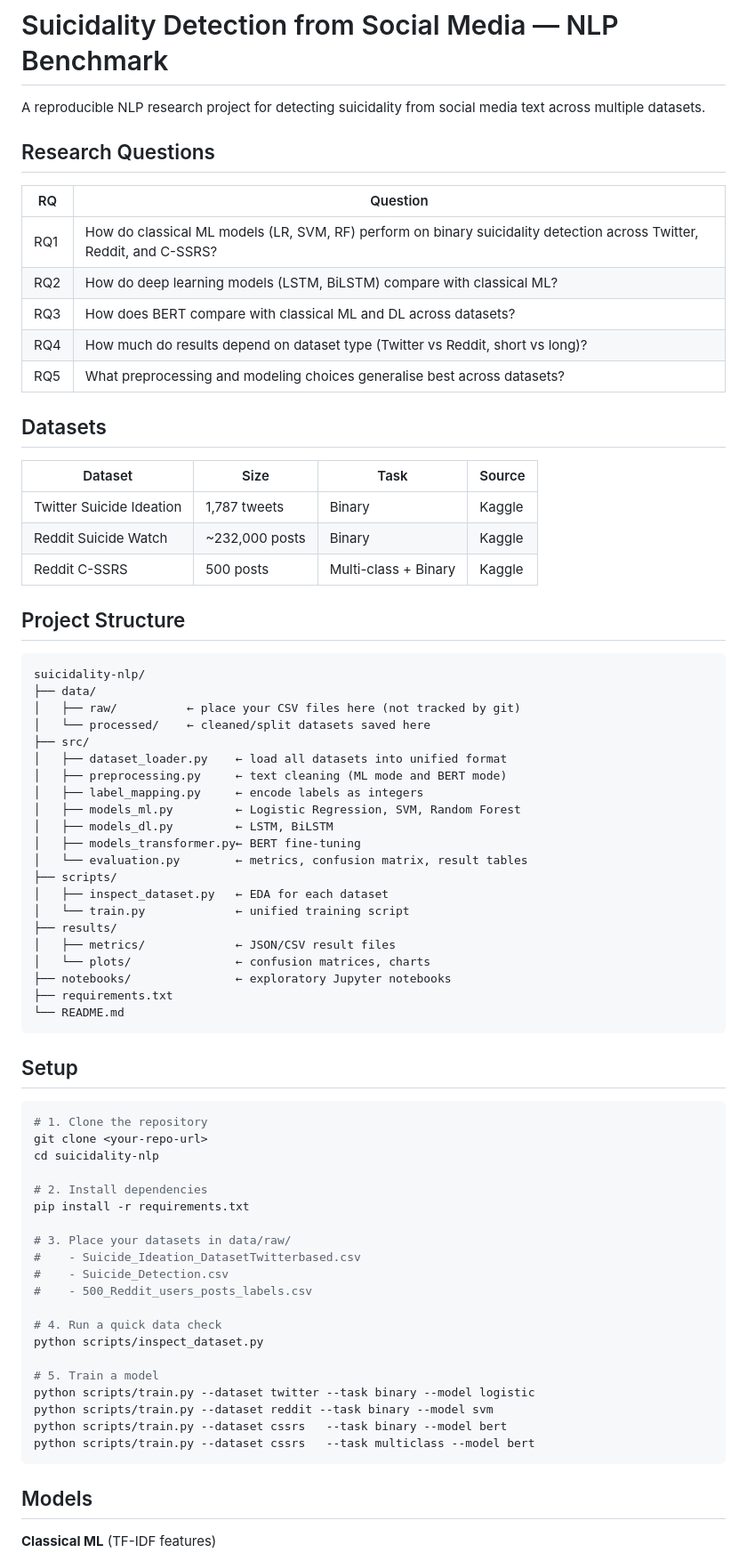
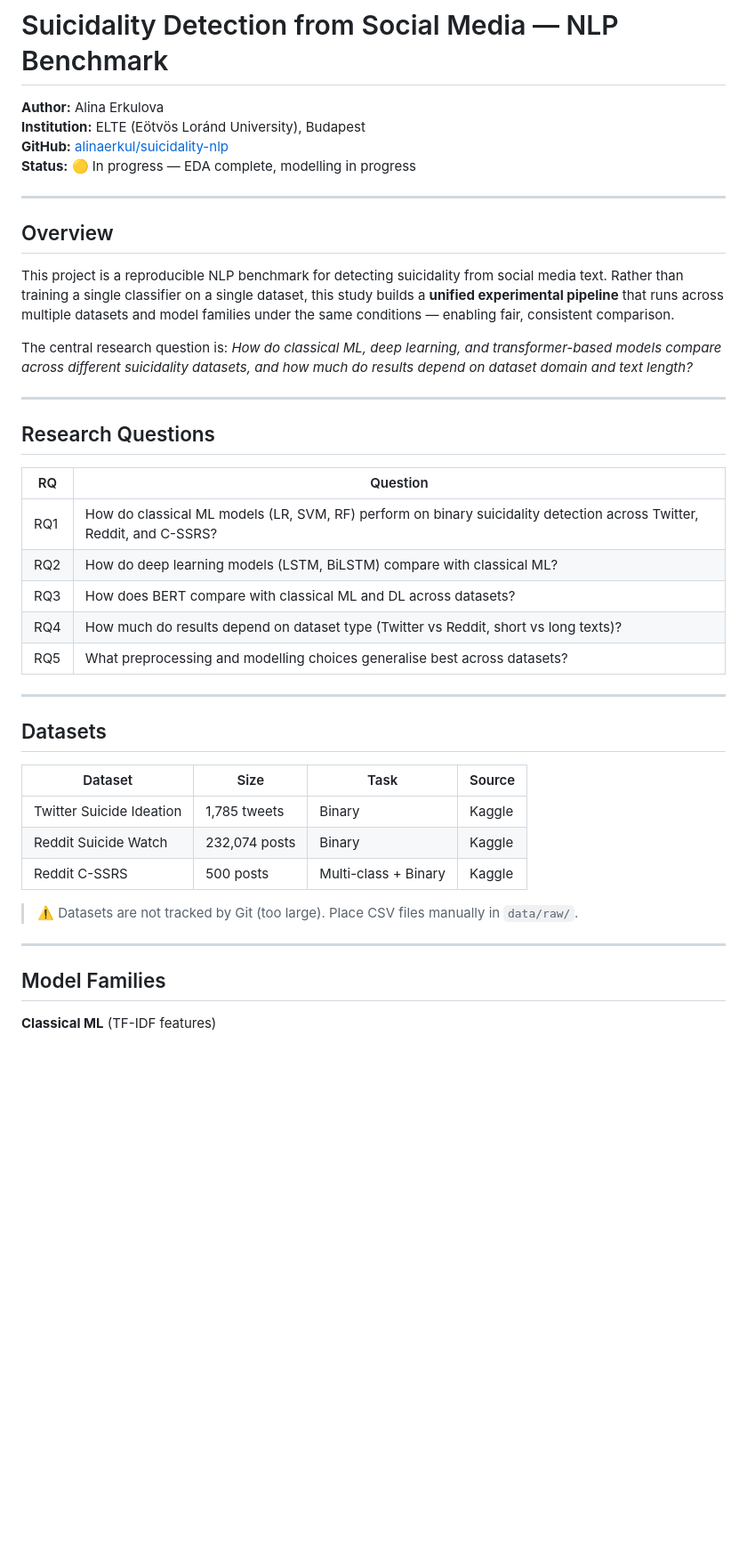
Before and after one commit to alinaerkul/suicidality-nlp, a Markdown page: README.md, the part around one of its changes. Shown at 89% size. Drawn GitHub-style; blank space fills up the shorter version.

````diff
--- a/README.md
+++ b/README.md
@@ -1,6 +1,19 @@
 # Suicidality Detection from Social Media — NLP Benchmark
 
-A reproducible NLP research project for detecting suicidality from social media text across multiple datasets.
+**Author:** Alina Erkulova
+**Institution:** ELTE (Eötvös Loránd University), Budapest
+**GitHub:** [alinaerkul/suicidality-nlp](https://github.com/alinaerkul/suicidality-nlp)
+**Status:** 🟡 In progress — EDA complete, modelling in progress
+
+---
+
+## Overview
+
+This project is a reproducible NLP benchmark for detecting suicidality from social media text. Rather than training a single classifier on a single dataset, this study builds a **unified experimental pipeline** that runs across multiple datasets and model families under the same conditions — enabling fair, consistent comparison.
+
+The central research question is: *How do classical ML, deep learning, and transformer-based models compare across different suicidality datasets, and how much do results depend on dataset domain and text length?*
+
+---
 
 ## Research Questions
 
@@ -9,69 +22,24 @@ A reproducible NLP research project for detecting suicidality from social media
 | RQ1 | How do classical ML models (LR, SVM, RF) perform on binary suicidality detection across Twitter, Reddit, and C-SSRS? |
 | RQ2 | How do deep learning models (LSTM, BiLSTM) compare with classical ML? |
 | RQ3 | How does BERT compare with classical ML and DL across datasets? |
-| RQ4 | How much do results depend on dataset type (Twitter vs Reddit, short vs long)? |
-| RQ5 | What preprocessing and modeling choices generalise best across datasets? |
+| RQ4 | How much do results depend on dataset type (Twitter vs Reddit, short vs long texts)? |
+| RQ5 | What preprocessing and modelling choices generalise best across datasets? |
+
+---
 
 ## Datasets
 
 | Dataset | Size | Task | Source |
 |---------|------|------|--------|
-| Twitter Suicide Ideation | 1,787 tweets | Binary | Kaggle |
-| Reddit Suicide Watch | ~232,000 posts | Binary | Kaggle |
+| Twitter Suicide Ideation | 1,785 tweets | Binary | Kaggle |
+| Reddit Suicide Watch | 232,074 posts | Binary | Kaggle |
 | Reddit C-SSRS | 500 posts | Multi-class + Binary | Kaggle |
 
-## Project Structure
+> ⚠️ Datasets are not tracked by Git (too large). Place CSV files manually in `data/raw/`.
 
-```
-suicidality-nlp/
-├── data/
-│   ├── raw/          ← place your CSV files here (not tracked by git)
-│   └── processed/    ← cleaned/split datasets saved here
-├── src/
-│   ├── dataset_loader.py    ← load all datasets into unified format
-│   ├── preprocessing.py     ← text cleaning (ML mode and BERT mode)
-│   ├── label_mapping.py     ← encode labels as integers
-│   ├── models_ml.py         ← Logistic Regression, SVM, Random Forest
-│   ├── models_dl.py         ← LSTM, BiLSTM
-│   ├── models_transformer.py← BERT fine-tuning
-│   └── evaluation.py        ← metrics, confusion matrix, result tables
-├── scripts/
-│   ├── inspect_dataset.py   ← EDA for each dataset
-│   └── train.py             ← unified training script
-├── results/
-│   ├── metrics/             ← JSON/CSV result files
-│   └── plots/               ← confusion matrices, charts
-├── notebooks/               ← exploratory Jupyter notebooks
-├── requirements.txt
-└── README.md
-```
+---
 
-## Setup
-
-```bash
-# 1. Clone the repository
-git clone <your-repo-url>
-cd suicidality-nlp
-
-# 2. Install dependencies
-pip install -r requirements.txt
-
-# 3. Place your datasets in data/raw/
-#    - Suicide_Ideation_DatasetTwitterbased.csv
-#    - Suicide_Detection.csv
-#    - 500_Reddit_users_posts_labels.csv
-
-# 4. Run a quick data check
-python scripts/inspect_dataset.py
-
-# 5. Train a model
-python scripts/train.py --dataset twitter --task binary --model logistic
-python scripts/train.py --dataset reddit --task binary --model svm
-python scripts/train.py --dataset cssrs   --task binary --model bert
-python scripts/train.py --dataset cssrs   --task multiclass --model bert
-```
-
-## Models
+## Model Families
 
 **Classical ML** (TF-IDF features)
 - Logistic Regression
````
Also changed, not shown: other parts of README.md (+92 -5 lines).
